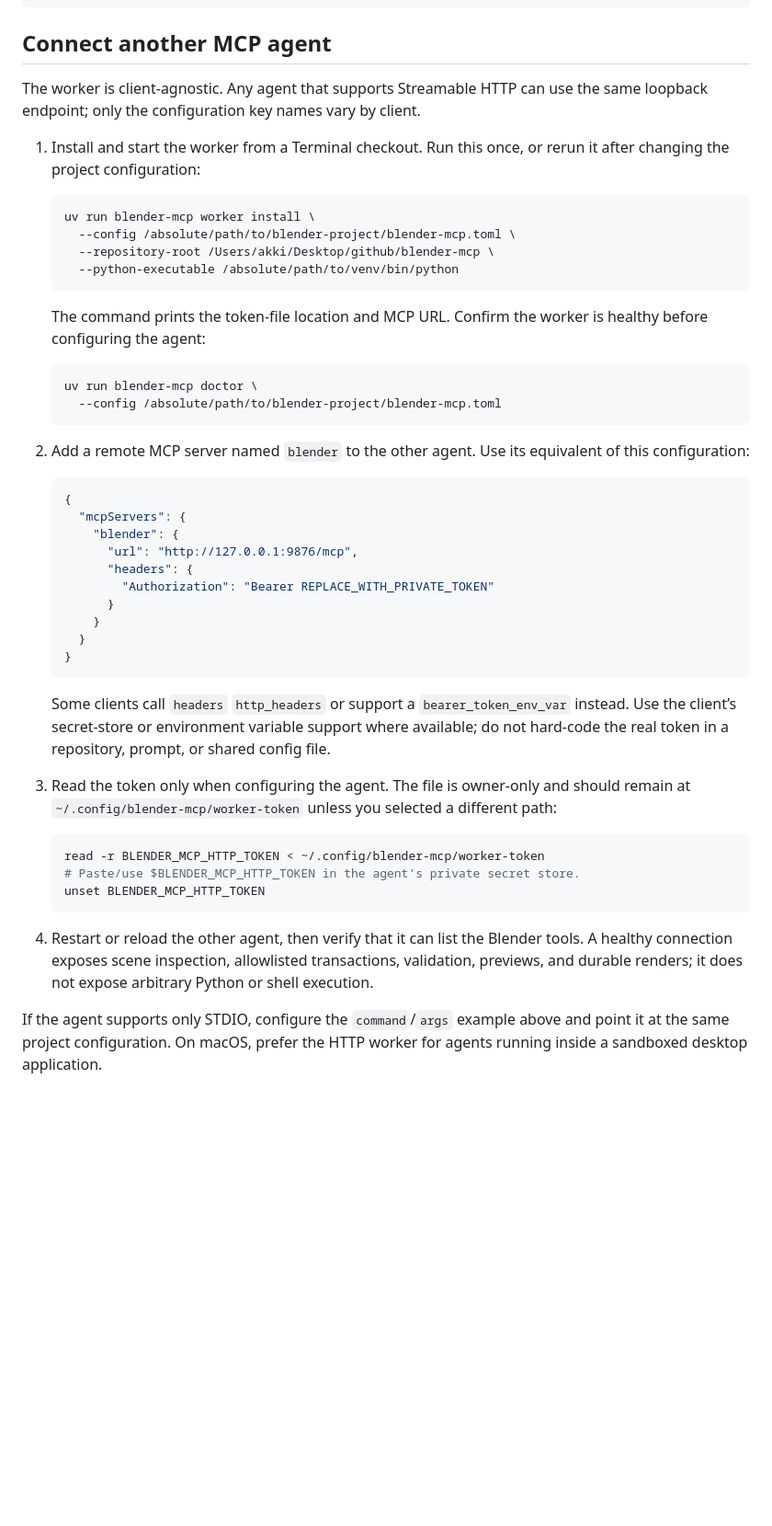
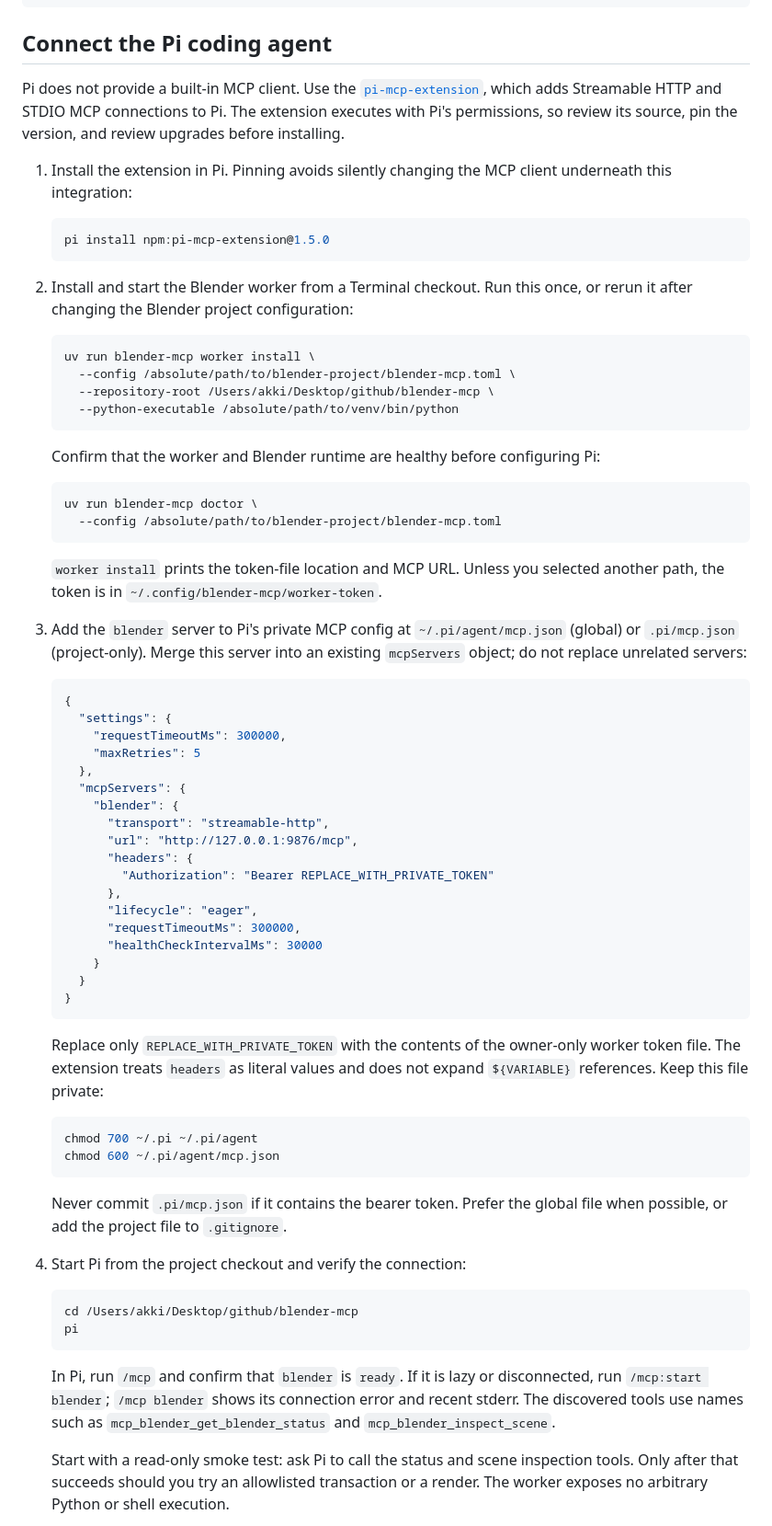
Before and after one commit to YellowFoxH4XOR/blender-mcp, a Markdown page: README.md, the part around one of its changes. Shown at 92% size. GitHub-like rendering; blank space fills up the shorter version.

Commit message:
document Pi MCP integration

````diff
--- a/README.md
+++ b/README.md
@@ -123,13 +123,23 @@ args = [
 ]
 ```
 
-## Connect another MCP agent
+## Connect the Pi coding agent
 
-The worker is client-agnostic. Any agent that supports Streamable HTTP can use
-the same loopback endpoint; only the configuration key names vary by client.
+Pi does not provide a built-in MCP client. Use the
+[`pi-mcp-extension`](https://pi.dev/packages/pi-mcp-extension), which adds
+Streamable HTTP and STDIO MCP connections to Pi. The extension executes with
+Pi's permissions, so review its source, pin the version, and review upgrades
+before installing.
 
-1. Install and start the worker from a Terminal checkout. Run this once, or
-   rerun it after changing the project configuration:
+1. Install the extension in Pi. Pinning avoids silently changing the MCP client
+   underneath this integration:
+
+   ```bash
+   pi install npm:pi-mcp-extension@1.5.0
+   ```
+
+2. Install and start the Blender worker from a Terminal checkout. Run this once,
+   or rerun it after changing the Blender project configuration:
 
    ```bash
    uv run blender-mcp worker install \
@@ -138,50 +148,68 @@ the same loopback endpoint; only the configuration key names vary by client.
      --python-executable /absolute/path/to/venv/bin/python
    ```
 
-   The command prints the token-file location and MCP URL. Confirm the worker
-   is healthy before configuring the agent:
+   Confirm that the worker and Blender runtime are healthy before configuring Pi:
 
    ```bash
    uv run blender-mcp doctor \
      --config /absolute/path/to/blender-project/blender-mcp.toml
    ```
 
-2. Add a remote MCP server named `blender` to the other agent. Use its
-   equivalent of this configuration:
+   `worker install` prints the token-file location and MCP URL. Unless you
+   selected another path, the token is in
+   `~/.config/blender-mcp/worker-token`.
+
+3. Add the `blender` server to Pi's private MCP config at
+   `~/.pi/agent/mcp.json` (global) or `.pi/mcp.json` (project-only). Merge this
+   server into an existing `mcpServers` object; do not replace unrelated servers:
 
    ```json
    {
+     "settings": {
+       "requestTimeoutMs": 300000,
+       "maxRetries": 5
+     },
      "mcpServers": {
        "blender": {
+         "transport": "streamable-http",
          "url": "http://127.0.0.1:9876/mcp",
          "headers": {
            "Authorization": "Bearer REPLACE_WITH_PRIVATE_TOKEN"
-         }
+         },
+         "lifecycle": "eager",
+         "requestTimeoutMs": 300000,
+         "healthCheckIntervalMs": 30000
        }
      }
    }
    ```
 
-   Some clients call `headers` `http_headers` or support a
-   `bearer_token_env_var` instead. Use the client’s secret-store or environment
-   variable support where available; do not hard-code the real token in a
-   repository, prompt, or shared config file.
-
-3. Read the token only when configuring the agent. The file is owner-only and
-   should remain at `~/.config/blender-mcp/worker-token` unless you selected a
-   different path:
+   Replace only `REPLACE_WITH_PRIVATE_TOKEN` with the contents of the
+   owner-only worker token file. The extension treats `headers` as literal
+   values and does not expand `${VARIABLE}` references. Keep this file private:
 
    ```bash
-   read -r BLENDER_MCP_HTTP_TOKEN < ~/.config/blender-mcp/worker-token
-   # Paste/use $BLENDER_MCP_HTTP_TOKEN in the agent's private secret store.
-   unset BLENDER_MCP_HTTP_TOKEN
+   chmod 700 ~/.pi ~/.pi/agent
+   chmod 600 ~/.pi/agent/mcp.json
    ```
 
-4. Restart or reload the other agent, then verify that it can list the Blender
-   tools. A healthy connection exposes scene inspection, allowlisted
-   transactions, validation, previews, and durable renders; it does not expose
-   arbitrary Python or shell execution.
+   Never commit `.pi/mcp.json` if it contains the bearer token. Prefer the
+   global file when possible, or add the project file to `.gitignore`.
 
-If the agent supports only STDIO, configure the `command`/`args` example above
-and point it at the same project configuration. On macOS, prefer the HTTP
-worker for agents running inside a sandboxed desktop application.
+4. Start Pi from the project checkout and verify the connection:
+
+   ```bash
+   cd /Users/akki/Desktop/github/blender-mcp
+   pi
+   ```
+
+   In Pi, run `/mcp` and confirm that `blender` is `ready`. If it is lazy or
+   disconnected, run `/mcp:start blender`; `/mcp blender` shows its connection
+   error and recent stderr. The discovered tools use names such as
+   `mcp_blender_get_blender_status` and `mcp_blender_inspect_scene`.
+
+   Start with a read-only smoke test: ask Pi to call the status and scene
+   inspection tools. Only after that succeeds should you try an allowlisted
+   transaction or a render. The worker exposes no arbitrary Python or shell
+   execution.
+
````
Also changed, not shown: other parts of README.md (+12 -0 lines).
